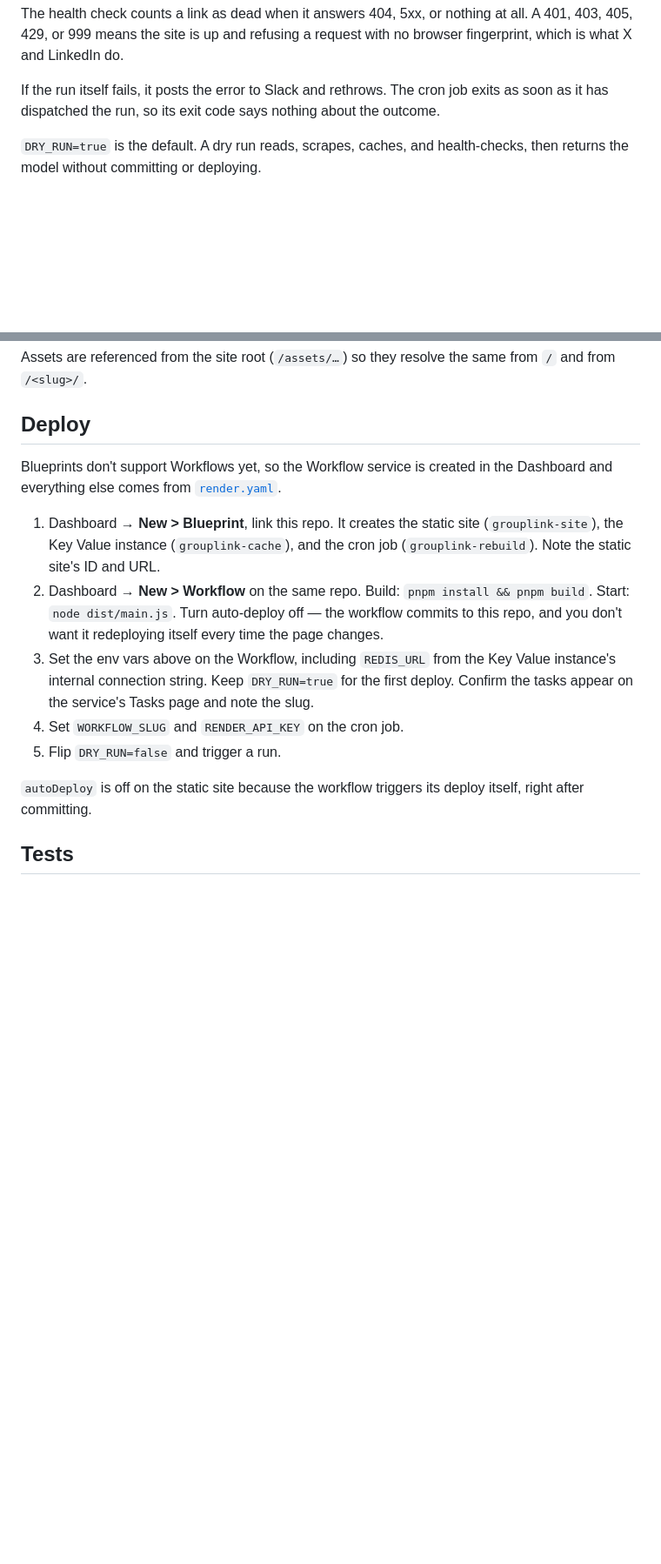
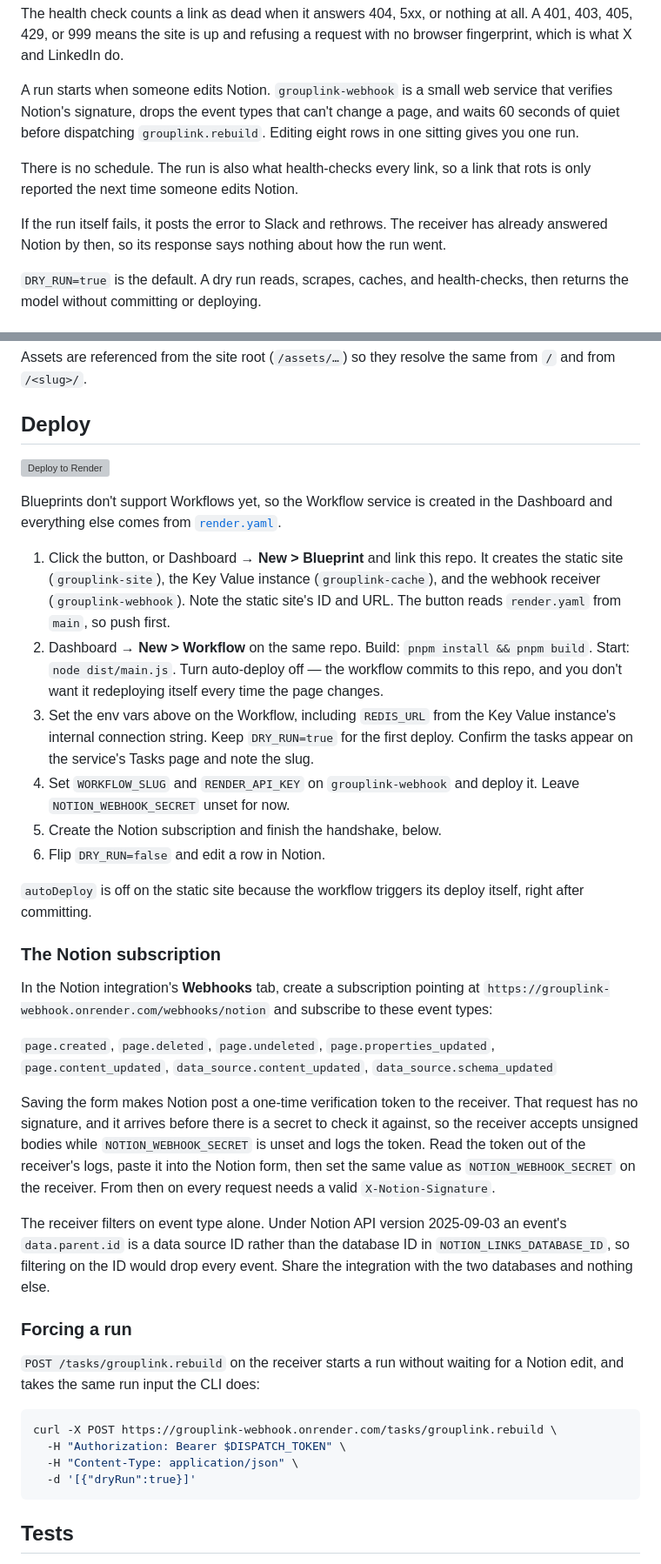
Before and after one commit to Ho1yShif/grouplink, a Markdown page: README.md, 2 parts joined by grey strips. Shown at 87% size. Rendered like a GitHub page; blank space fills up the shorter version; grey boxes are pictures that could not be loaded.

````diff
--- a/README.md
+++ b/README.md
@@ -38,9 +38,17 @@ The health check counts a link as dead when it answers 404, 5xx, or nothing at a
 A 401, 403, 405, 429, or 999 means the site is up and refusing a request with no
 browser fingerprint, which is what X and LinkedIn do.
 
-If the run itself fails, it posts the error to Slack and rethrows. The cron job
-exits as soon as it has dispatched the run, so its exit code says nothing about
-the outcome.
+A run starts when someone edits Notion. `grouplink-webhook` is a small web
+service that verifies Notion's signature, drops the event types that can't
+change a page, and waits 60 seconds of quiet before dispatching
+`grouplink.rebuild`. Editing eight rows in one sitting gives you one run.
+
+There is no schedule. The run is also what health-checks every link, so a link
+that rots is only reported the next time someone edits Notion.
+
+If the run itself fails, it posts the error to Slack and rethrows. The receiver
+has already answered Notion by then, so its response says nothing about how the
+run went.
 
 `DRY_RUN=true` is the default. A dry run reads, scrapes, caches, and health-checks,
 then returns the model without committing or deploying.
@@ -165,12 +221,16 @@ from `/` and from `/<slug>/`.
 
 ## Deploy
 
+[![Deploy to Render](https://render.com/images/deploy-to-render-button.svg)](https://render.com/deploy?repo=https://github.com/Ho1yShif/grouplink)
+
 Blueprints don't support Workflows yet, so the Workflow service is created in the
 Dashboard and everything else comes from [`render.yaml`](render.yaml).
 
-1. Dashboard → **New > Blueprint**, link this repo. It creates the static site
-   (`grouplink-site`), the Key Value instance (`grouplink-cache`), and the
-   cron job (`grouplink-rebuild`). Note the static site's ID and URL.
+1. Click the button, or Dashboard → **New > Blueprint** and link this repo. It
+   creates the static site (`grouplink-site`), the Key Value instance
+   (`grouplink-cache`), and the webhook receiver (`grouplink-webhook`). Note the
+   static site's ID and URL. The button reads `render.yaml` from `main`, so push
+   first.
 2. Dashboard → **New > Workflow** on the same repo.
    Build: `pnpm install && pnpm build`. Start: `node dist/main.js`. Turn
    auto-deploy off — the workflow commits to this repo, and you don't want it
@@ -178,11 +238,48 @@ Dashboard and everything else comes from [`render.yaml`](render.yaml).
 3. Set the env vars above on the Workflow, including `REDIS_URL` from the Key
    Value instance's internal connection string. Keep `DRY_RUN=true` for the first
    deploy. Confirm the tasks appear on the service's Tasks page and note the slug.
-4. Set `WORKFLOW_SLUG` and `RENDER_API_KEY` on the cron job.
-5. Flip `DRY_RUN=false` and trigger a run.
+4. Set `WORKFLOW_SLUG` and `RENDER_API_KEY` on `grouplink-webhook` and deploy it.
+   Leave `NOTION_WEBHOOK_SECRET` unset for now.
+5. Create the Notion subscription and finish the handshake, below.
+6. Flip `DRY_RUN=false` and edit a row in Notion.
 
 `autoDeploy` is off on the static site because the workflow triggers its deploy
 itself, right after committing.
+
+### The Notion subscription
+
+In the Notion integration's **Webhooks** tab, create a subscription pointing at
+`https://grouplink-webhook.onrender.com/webhooks/notion` and subscribe to these
+event types:
+
+`page.created`, `page.deleted`, `page.undeleted`, `page.properties_updated`,
+`page.content_updated`, `data_source.content_updated`,
+`data_source.schema_updated`
+
+Saving the form makes Notion post a one-time verification token to the receiver.
+That request has no signature, and it arrives before there is a secret to check
+it against, so the receiver accepts unsigned bodies while
+`NOTION_WEBHOOK_SECRET` is unset and logs the token. Read the token out of the
+receiver's logs, paste it into the Notion form, then set the same value as
+`NOTION_WEBHOOK_SECRET` on the receiver. From then on every request needs a
+valid `X-Notion-Signature`.
+
+The receiver filters on event type alone. Under Notion API version 2025-09-03 an
+event's `data.parent.id` is a data source ID rather than the database ID in
+`NOTION_LINKS_DATABASE_ID`, so filtering on the ID would drop every event. Share
+the integration with the two databases and nothing else.
+
+### Forcing a run
+
+`POST /tasks/grouplink.rebuild` on the receiver starts a run without waiting for
+a Notion edit, and takes the same run input the CLI does:
+
+```bash
+curl -X POST https://grouplink-webhook.onrender.com/tasks/grouplink.rebuild \
+  -H "Authorization: Bearer $DISPATCH_TOKEN" \
+  -H "Content-Type: application/json" \
+  -d '[{"dryRun":true}]'
+```
 
 ## Tests
 
````
Also changed, not shown: other parts of README.md (+49 -1 lines), 1 other file.
